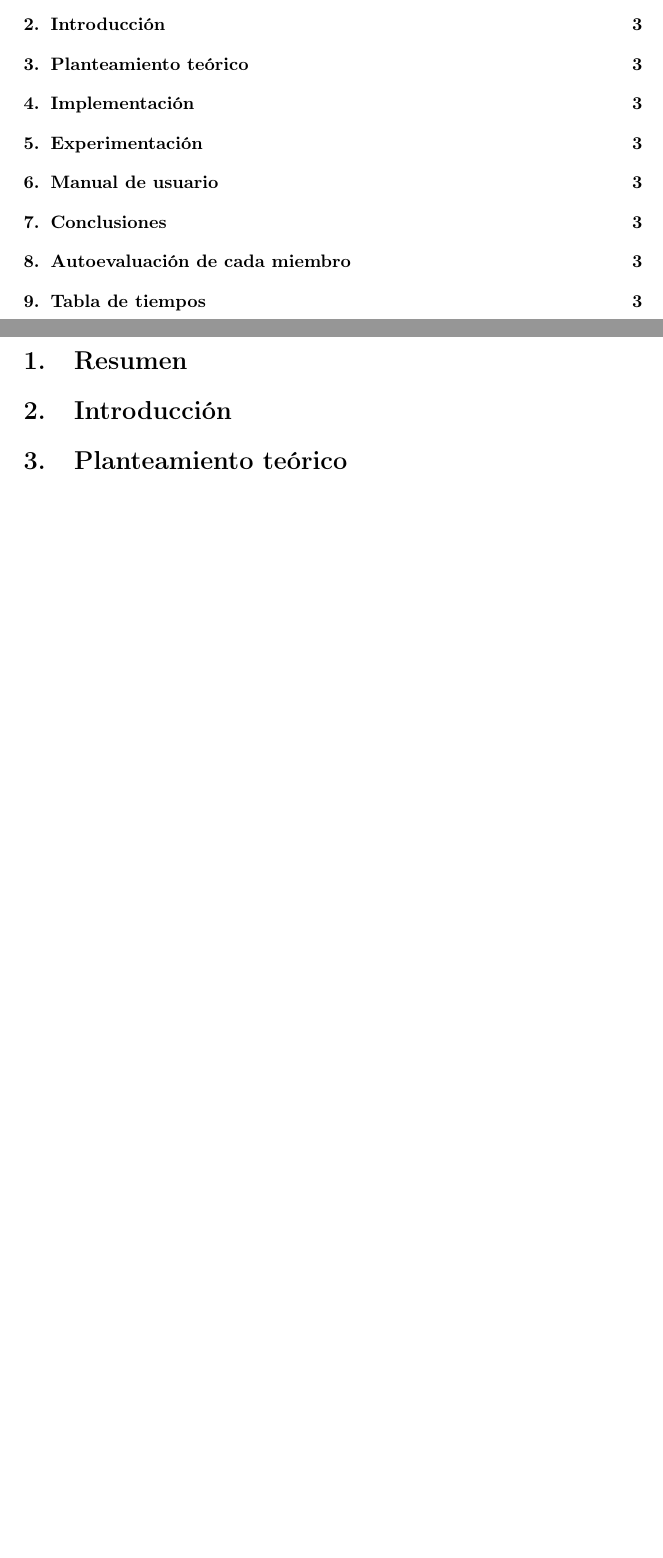
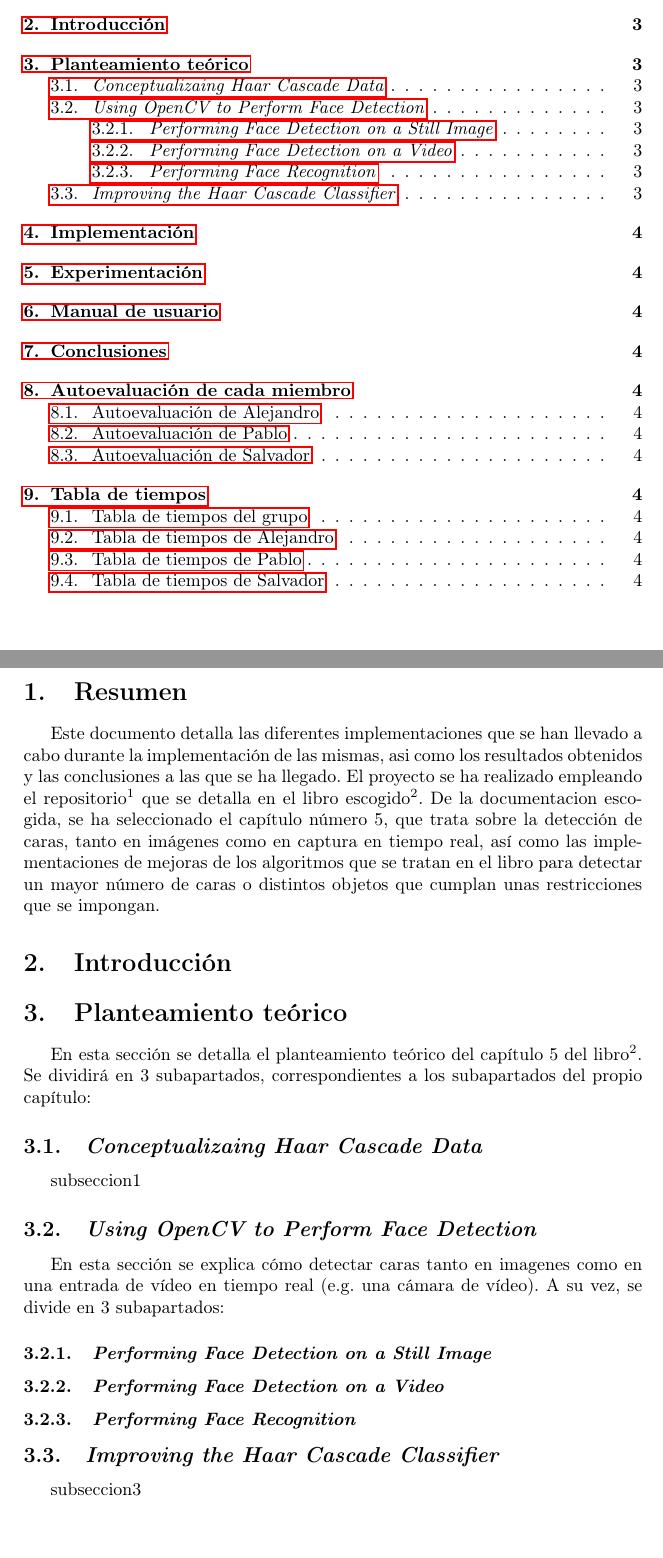
Before and after one commit to pabcannav/proyectoPID, a LaTeX document (laTex/main.tex): two parts of pages 2 and 3 of 3 before the commit and two parts of pages 2 and 3 of 4 after it, joined at a grey line, cut so that both start at the same text, the shorter picture padded with empty space. Compiled offline with pdfLaTeX.

Commit message:
actualizado fichero latex

```diff
--- a/laTex/main.tex
+++ b/laTex/main.tex
@@ -5,10 +5,11 @@
 \usepackage{graphicx}
 \usepackage{amsmath}
 \usepackage[T1]{fontenc}
+\usepackage{hyperref}
 
 
 \title{Título del documento aquí}
-\author{Alejandro Rodríguez Rodríguez \\ Pablo Cano Navajas \\ Salvador Caballero Macías}
+\author{Alejandro Rodríguez Rodríguez, Pablo Cano Navajas, Salvador Caballero Macías}
 
 \begin{document}
 
@@ -20,9 +21,32 @@
 \newpage
 \section{Resumen}
 
+Este documento detalla las diferentes implementaciones que se han llevado a cabo durante la implementación de las mismas, asi como los resultados obtenidos y las conclusiones a las que se ha llegado. El proyecto se ha realizado empleando el repositorio\textsuperscript{1} que se detalla en el libro escogido\textsuperscript{2}.
+De la documentacion escogida, se ha seleccionado el capítulo número 5, que trata sobre la detección de caras, tanto en imágenes como en captura en tiempo real, así como las implementaciones de mejoras de los algoritmos que se tratan en el libro para detectar un mayor número de caras o distintos objetos que cumplan unas restricciones que se impongan.
+
 \section{Introducción}
 
 \section{Planteamiento teórico}
+
+En esta sección se detalla el planteamiento teórico del capítulo 5 del libro\textsuperscript{2}. Se dividirá en 3 subapartados, correspondientes a los subapartados del propio capítulo:
+
+\subsection{\textit{Conceptualizaing Haar Cascade Data}}
+
+subseccion1
+
+\subsection{\textit{Using OpenCV to Perform Face Detection}}
+
+En esta sección se explica cómo detectar caras tanto en imagenes como en una entrada de vídeo en tiempo real (e.g. una cámara de vídeo). A su vez, se divide en 3 subapartados:
+
+\subsubsection{\textit{Performing Face Detection on a Still Image}}
+
+\subsubsection{\textit{Performing Face Detection on a Video}}
+
+\subsubsection{\textit{Performing Face Recognition}}
+
+\subsection{\textit{Improving the Haar Cascade Classifier}}
+
+subseccion3
 
 \section{Implementación}
 
```
Also changed, not shown: laTex/laTex/main.pdf, laTex/main.tex (19 more changed lines), 7 other files.
